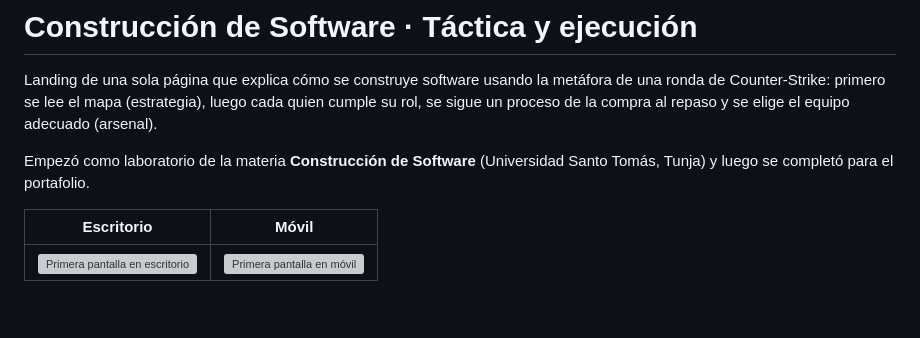
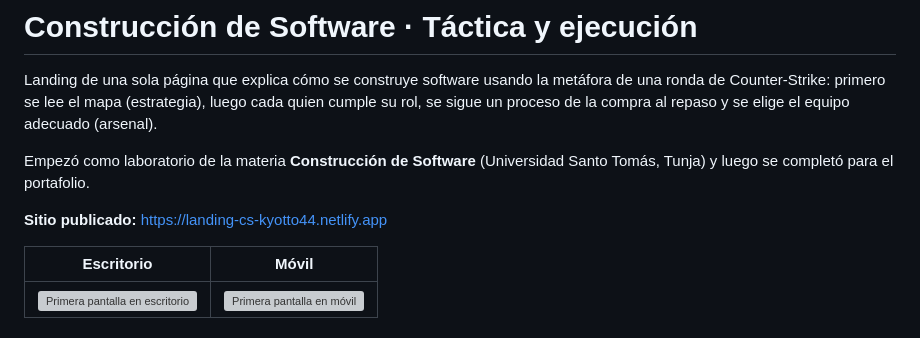
Before and after one commit to kyotto44/landing-cs, a Markdown page: README.md, the part around the change. Rendered like a GitHub page; blank space fills up the shorter version; grey boxes are pictures that could not be loaded.

Commit message:
Agregar enlace al sitio publicado

```diff
--- a/README.md
+++ b/README.md
@@ -3,6 +3,8 @@
 Landing de una sola página que explica cómo se construye software usando la metáfora de una ronda de Counter-Strike: primero se lee el mapa (estrategia), luego cada quien cumple su rol, se sigue un proceso de la compra al repaso y se elige el equipo adecuado (arsenal).
 
 Empezó como laboratorio de la materia **Construcción de Software** (Universidad Santo Tomás, Tunja) y luego se completó para el portafolio.
+
+**Sitio publicado:** https://landing-cs-kyotto44.netlify.app
 
 | Escritorio | Móvil |
 | --- | --- |
```
